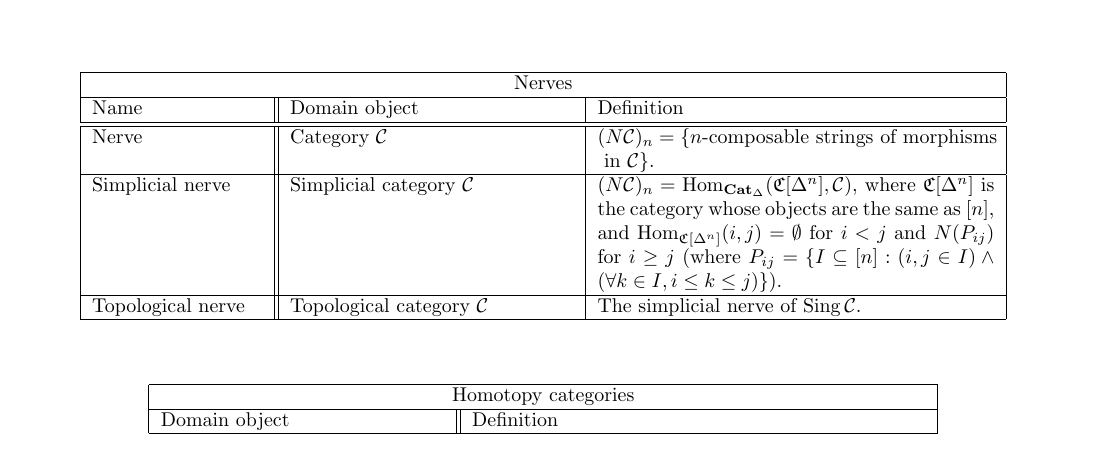
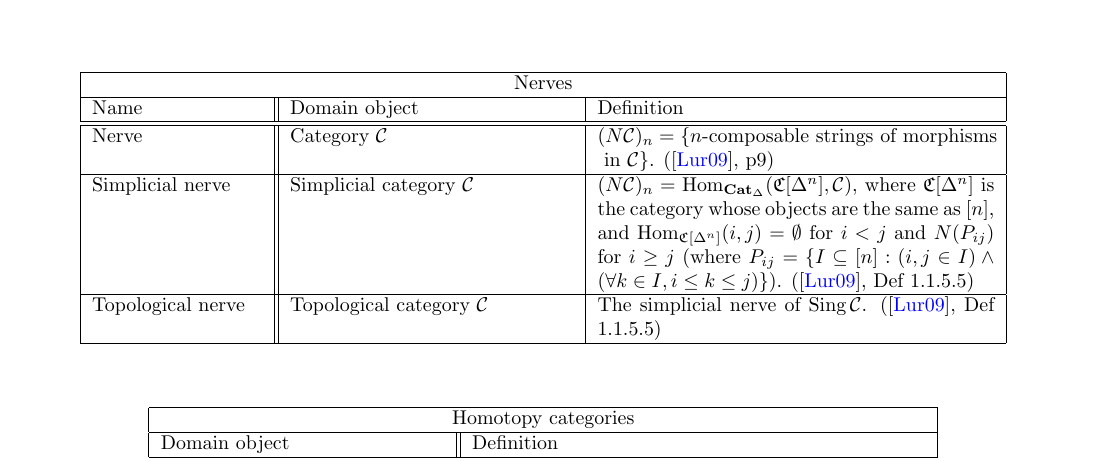
Before and after one commit to al-ramsey/infinity-glossary, a LaTeX document (infty_cats_glossary.tex): part of page 7 of 9, cut so that both start at the same text. Compiled offline with pdfLaTeX.

Commit message:
nerve references

```diff
--- a/infty_cats_glossary.tex
+++ b/infty_cats_glossary.tex
@@ -367,11 +367,11 @@ S \arrow[r, swap, ""] \arrow[ur, dashrightarrow]  & T
  \hline
  Name& Domain object & Definition\\
   \hline\hline
-  Nerve & Category \(\mathcal{C}\) & \((N\mathcal{C})_n=\text{\{}n\text{-composable strings of morphisms}\) \(\text{ in } \mathcal{C}\text{\}}\). \\
+  Nerve & Category \(\mathcal{C}\) & \((N\mathcal{C})_n=\text{\{}n\text{-composable strings of morphisms}\) \(\text{ in } \mathcal{C}\text{\}}\). (\autocite{htt}, p9) \\
  \hline
- Simplicial nerve & Simplicial category \(\mathcal{C}\) & \((N \mathcal{C})_n=\Hom_{\textbf{Cat}_\Delta}(\mathfrak{C}[\Delta^n], \mathcal{C})\), where \(\mathfrak{C}[\Delta^n]\) is the category whose objects are the same as \([n]\), and \(\Hom_{\mathfrak{C}[\Delta^n]}(i,j)=\emptyset\) for \(i<j\) and \(N(P_{ij})\) for \(i\geq j\) (where \(P_{ij}=\{I \subq [n] : (i, j \in I)\wedge (\forall k \in I, i \leq k \leq j)\}\)).\\
+ Simplicial nerve & Simplicial category \(\mathcal{C}\) & \((N \mathcal{C})_n=\Hom_{\textbf{Cat}_\Delta}(\mathfrak{C}[\Delta^n], \mathcal{C})\), where \(\mathfrak{C}[\Delta^n]\) is the category whose objects are the same as \([n]\), and \(\Hom_{\mathfrak{C}[\Delta^n]}(i,j)=\emptyset\) for \(i<j\) and \(N(P_{ij})\) for \(i\geq j\) (where \(P_{ij}=\{I \subq [n] : (i, j \in I)\wedge (\forall k \in I, i \leq k \leq j)\}\)). (\autocite{htt}, Def 1.1.5.5)\\
  \hline
- Topological nerve & Topological category \(\mathcal{C}\) & The simplicial nerve of \(\Sing \mathcal{C}\).\\
+ Topological nerve & Topological category \(\mathcal{C}\) & The simplicial nerve of \(\Sing \mathcal{C}\). (\autocite{htt}, Def 1.1.5.5)\\
  \hline
 \end{tabular}
 
```
Also changed, not shown: infty_cats_glossary.pdf, 1 other file.
